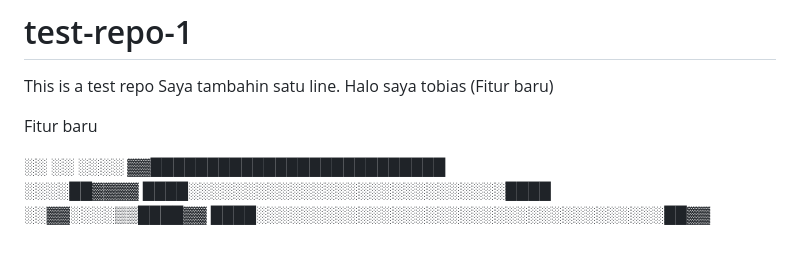
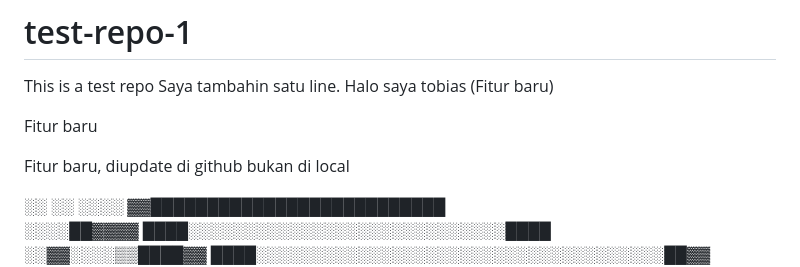
Before and after one commit to tobiasagyasta/test-repo-1, a Markdown page: README.md, the part around the change. Drawn GitHub-style; blank space fills up the shorter version.

Commit message:
docs :update README.md

```diff
--- a/README.md
+++ b/README.md
@@ -5,6 +5,8 @@ Saya tambahin satu line.
 Halo saya tobias (Fitur baru)
 
 Fitur baru
+
+Fitur baru, diupdate di github bukan di local
 
 ░░ ░░ ░░░░ ▓▓██████████████████████████
 ░░░░██▓▓▓▓ ████░░░░░░░░░░░░░░░░░░░░░░░░░░░░████
```
